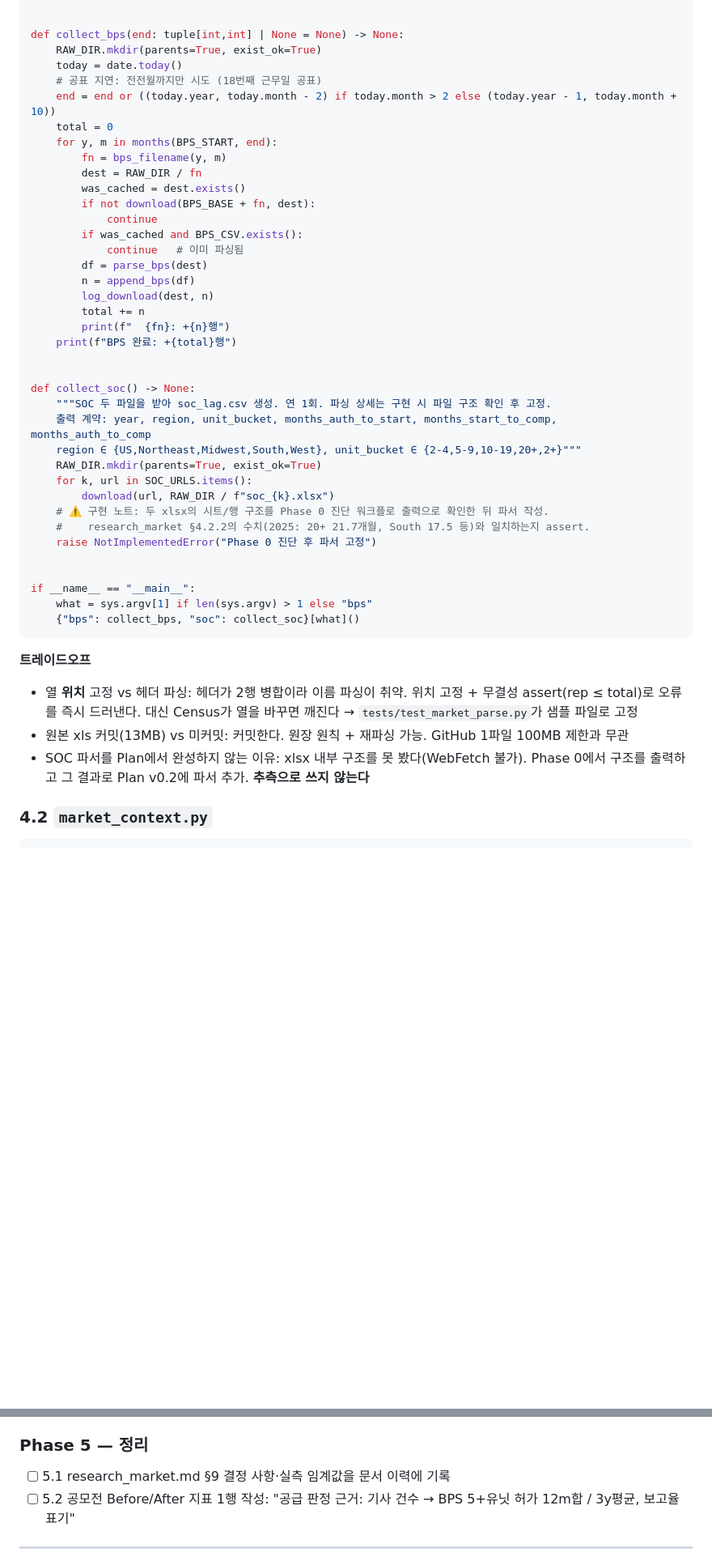
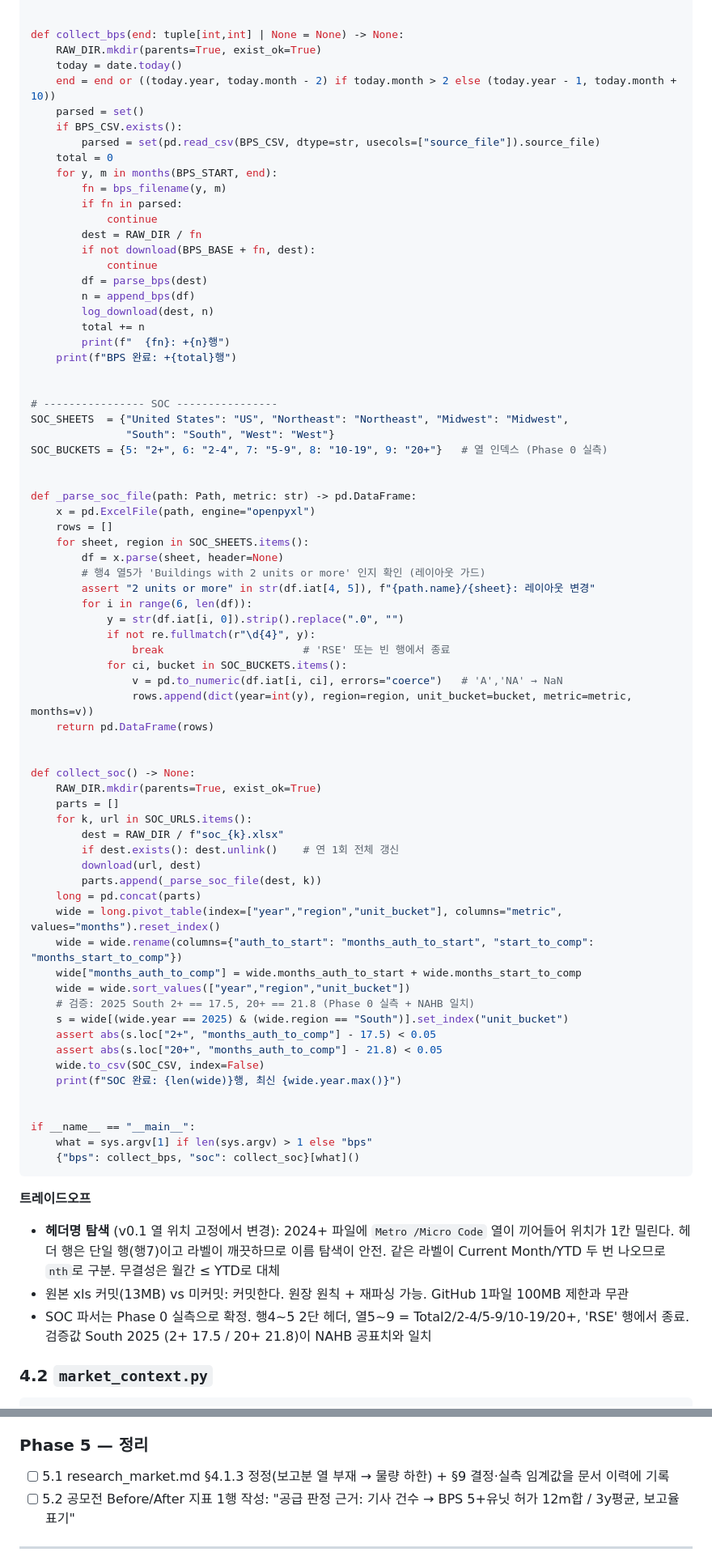
Before and after one commit to jaehongbr-Coding/us-residential-v2, a Markdown page: Plan_market.md, 2 parts joined by grey strips. Shown at 81% size. Drawn GitHub-style; blank space fills up the shorter version.

````diff
--- a/Plan_market.md
+++ b/Plan_market.md
@@ -285,17 +341,18 @@ def log_download(path: Path, rows: int) -> None:
 def collect_bps(end: tuple[int,int] | None = None) -> None:
     RAW_DIR.mkdir(parents=True, exist_ok=True)
     today = date.today()
-    # 공표 지연: 전전월까지만 시도 (18번째 근무일 공표)
     end = end or ((today.year, today.month - 2) if today.month > 2 else (today.year - 1, today.month + 10))
+    parsed = set()
+    if BPS_CSV.exists():
+        parsed = set(pd.read_csv(BPS_CSV, dtype=str, usecols=["source_file"]).source_file)
     total = 0
     for y, m in months(BPS_START, end):
         fn = bps_filename(y, m)
+        if fn in parsed:
+            continue
         dest = RAW_DIR / fn
-        was_cached = dest.exists()
         if not download(BPS_BASE + fn, dest):
             continue
-        if was_cached and BPS_CSV.exists():
-            continue   # 이미 파싱됨
         df = parse_bps(dest)
         n = append_bps(df)
         log_download(dest, n)
@@ -304,16 +361,48 @@ def collect_bps(end: tuple[int,int] | None = None) -> None:
     print(f"BPS 완료: +{total}행")
 
 
+# ---------------- SOC ----------------
+SOC_SHEETS  = {"United States": "US", "Northeast": "Northeast", "Midwest": "Midwest",
+               "South": "South", "West": "West"}
+SOC_BUCKETS = {5: "2+", 6: "2-4", 7: "5-9", 8: "10-19", 9: "20+"}   # 열 인덱스 (Phase 0 실측)
+
+
+def _parse_soc_file(path: Path, metric: str) -> pd.DataFrame:
+    x = pd.ExcelFile(path, engine="openpyxl")
+    rows = []
+    for sheet, region in SOC_SHEETS.items():
+        df = x.parse(sheet, header=None)
+        # 행4 열5가 'Buildings with 2 units or more' 인지 확인 (레이아웃 가드)
+        assert "2 units or more" in str(df.iat[4, 5]), f"{path.name}/{sheet}: 레이아웃 변경"
+        for i in range(6, len(df)):
+            y = str(df.iat[i, 0]).strip().replace(".0", "")
+            if not re.fullmatch(r"\d{4}", y):
+                break                      # 'RSE' 또는 빈 행에서 종료
+            for ci, bucket in SOC_BUCKETS.items():
+                v = pd.to_numeric(df.iat[i, ci], errors="coerce")   # 'A','NA' → NaN
+                rows.append(dict(year=int(y), region=region, unit_bucket=bucket, metric=metric, months=v))
+    return pd.DataFrame(rows)
+
+
 def collect_soc() -> None:
-    """SOC 두 파일을 받아 soc_lag.csv 생성. 연 1회. 파싱 상세는 구현 시 파일 구조 확인 후 고정.
-    출력 계약: year, region, unit_bucket, months_auth_to_start, months_start_to_comp, months_auth_to_comp
-    region ∈ {US,Northeast,Midwest,South,West}, unit_bucket ∈ {2-4,5-9,10-19,20+,2+}"""
     RAW_DIR.mkdir(parents=True, exist_ok=True)
+    parts = []
     for k, url in SOC_URLS.items():
-        download(url, RAW_DIR / f"soc_{k}.xlsx")
-    # ⚠️ 구현 노트: 두 xlsx의 시트/행 구조를 Phase 0 진단 워크플로 출력으로 확인한 뒤 파서 작성.
-    #    research_market §4.2.2의 수치(2025: 20+ 21.7개월, South 17.5 등)와 일치하는지 assert.
-    raise NotImplementedError("Phase 0 진단 후 파서 고정")
+        dest = RAW_DIR / f"soc_{k}.xlsx"
+        if dest.exists(): dest.unlink()    # 연 1회 전체 갱신
+        download(url, dest)
+        parts.append(_parse_soc_file(dest, k))
+    long = pd.concat(parts)
+    wide = long.pivot_table(index=["year","region","unit_bucket"], columns="metric", values="months").reset_index()
+    wide = wide.rename(columns={"auth_to_start": "months_auth_to_start", "start_to_comp": "months_start_to_comp"})
+    wide["months_auth_to_comp"] = wide.months_auth_to_start + wide.months_start_to_comp
+    wide = wide.sort_values(["year","region","unit_bucket"])
+    # 검증: 2025 South 2+ == 17.5, 20+ == 21.8 (Phase 0 실측 + NAHB 일치)
+    s = wide[(wide.year == 2025) & (wide.region == "South")].set_index("unit_bucket")
+    assert abs(s.loc["2+", "months_auth_to_comp"] - 17.5) < 0.05
+    assert abs(s.loc["20+", "months_auth_to_comp"] - 21.8) < 0.05
+    wide.to_csv(SOC_CSV, index=False)
+    print(f"SOC 완료: {len(wide)}행, 최신 {wide.year.max()}")
 
 
 if __name__ == "__main__":
@@ -322,9 +411,9 @@ if __name__ == "__main__":
 ```
 
 **트레이드오프**
-- 열 **위치** 고정 vs 헤더 파싱: 헤더가 2행 병합이라 이름 파싱이 취약. 위치 고정 + 무결성 assert(rep ≤ total)로 오류를 즉시 드러낸다. 대신 Census가 열을 바꾸면 깨진다 → `tests/test_market_parse.py`가 샘플 파일로 고정
+- **헤더명 탐색** (v0.1 열 위치 고정에서 변경): 2024+ 파일에 `Metro /Micro Code` 열이 끼어들어 위치가 1칸 밀린다. 헤더 행은 단일 행(행7)이고 라벨이 깨끗하므로 이름 탐색이 안전. 같은 라벨이 Current Month/YTD 두 번 나오므로 `nth`로 구분. 무결성은 월간 ≤ YTD로 대체
 - 원본 xls 커밋(13MB) vs 미커밋: 커밋한다. 원장 원칙 + 재파싱 가능. GitHub 1파일 100MB 제한과 무관
-- SOC 파서를 Plan에서 완성하지 않는 이유: xlsx 내부 구조를 못 봤다(WebFetch 불가). Phase 0에서 구조를 출력하고 그 결과로 Plan v0.2에 파서 추가. **추측으로 쓰지 않는다**
+- SOC 파서는 Phase 0 실측으로 확정. 행4~5 2단 헤더, 열5~9 = Total2/2-4/5-9/10-19/20+, 'RSE' 행에서 종료. 검증값 South 2025 (2+ 17.5 / 20+ 21.8)이 NAHB 공표치와 일치
 
 ### 4.2 `market_context.py`
 
@@ -750,7 +844,7 @@ const WATCH = ["12060","19100","31080","42660","19740","38060","17860"]; // ATL
 - [ ] 4.3 스크린샷 → 공모전 증빙 6번용 보관
 
 ### Phase 5 — 정리
-- [ ] 5.1 research_market.md §9 결정 사항·실측 임계값을 문서 이력에 기록
+- [ ] 5.1 research_market.md §4.1.3 정정(보고분 열 부재 → 물량 하한) + §9 결정·실측 임계값을 문서 이력에 기록
 - [ ] 5.2 공모전 Before/After 지표 1행 작성: "공급 판정 근거: 기사 건수 → BPS 5+유닛 허가 12m합 / 3y평균, 보고율 표기"
 
 ---
````
Also changed, not shown: other parts of Plan_market.md (+163 -100 lines).
